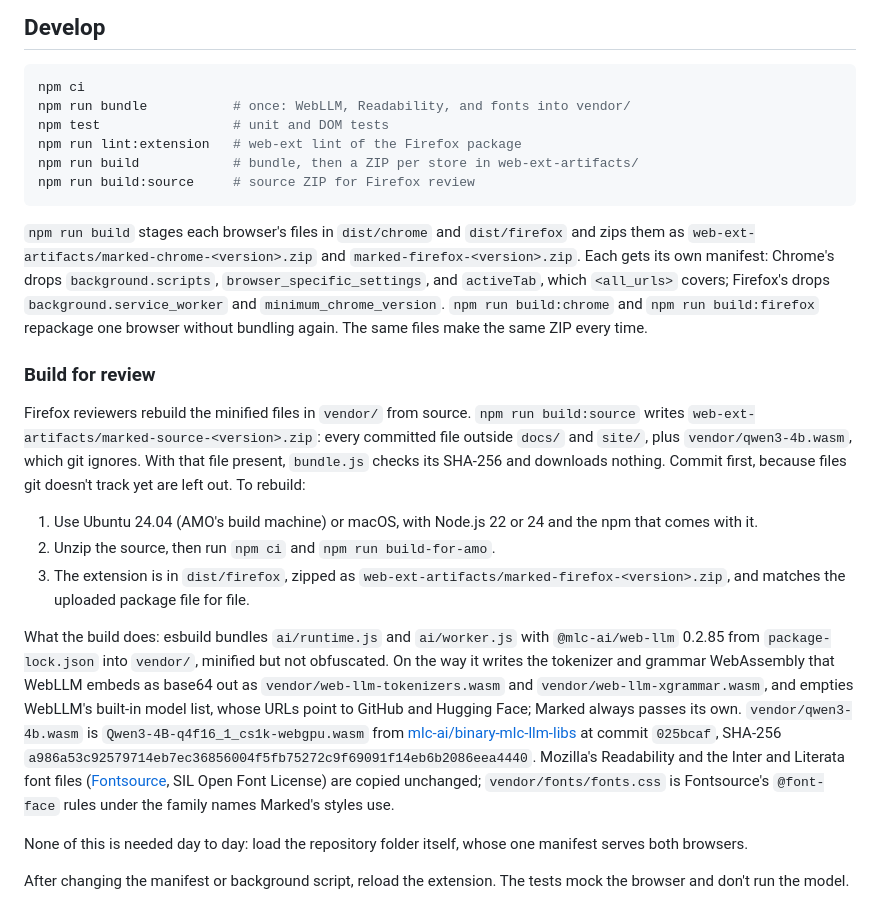
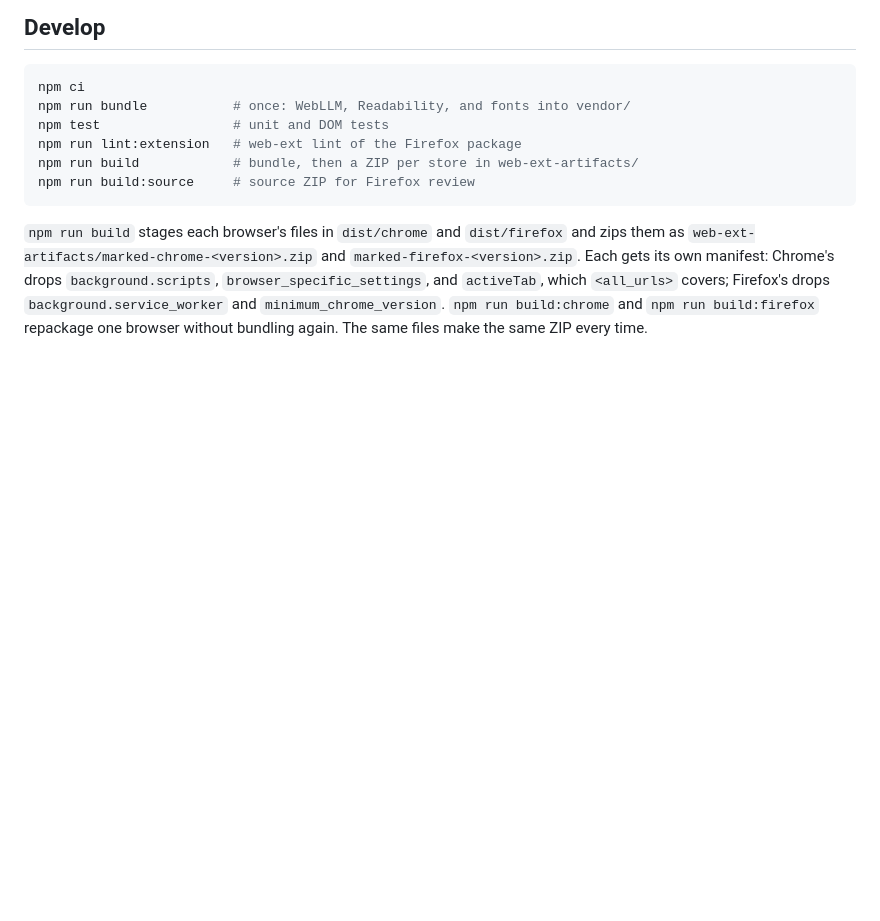
Before and after one commit to shinoss/marked, a Markdown page: README.md, the part around the change. GitHub-like rendering; blank space fills up the shorter version.

````diff
--- a/README.md
+++ b/README.md
@@ -228,17 +228,3 @@ npm run build:source     # source ZIP for Firefox review
 ```
 
 `npm run build` stages each browser's files in `dist/chrome` and `dist/firefox` and zips them as `web-ext-artifacts/marked-chrome-<version>.zip` and `marked-firefox-<version>.zip`. Each gets its own manifest: Chrome's drops `background.scripts`, `browser_specific_settings`, and `activeTab`, which `<all_urls>` covers; Firefox's drops `background.service_worker` and `minimum_chrome_version`. `npm run build:chrome` and `npm run build:firefox` repackage one browser without bundling again. The same files make the same ZIP every time.
-
-### Build for review
-
-Firefox reviewers rebuild the minified files in `vendor/` from source. `npm run build:source` writes `web-ext-artifacts/marked-source-<version>.zip`: every committed file outside `docs/` and `site/`, plus `vendor/qwen3-4b.wasm`, which git ignores. With that file present, `bundle.js` checks its SHA-256 and downloads nothing. Commit first, because files git doesn't track yet are left out. To rebuild:
-
-1. Use Ubuntu 24.04 (AMO's build machine) or macOS, with Node.js 22 or 24 and the npm that comes with it.
-2. Unzip the source, then run `npm ci` and `npm run build-for-amo`.
-3. The extension is in `dist/firefox`, zipped as `web-ext-artifacts/marked-firefox-<version>.zip`, and matches the uploaded package file for file.
-
-What the build does: esbuild bundles `ai/runtime.js` and `ai/worker.js` with `@mlc-ai/web-llm` 0.2.85 from `package-lock.json` into `vendor/`, minified but not obfuscated. On the way it writes the tokenizer and grammar WebAssembly that WebLLM embeds as base64 out as `vendor/web-llm-tokenizers.wasm` and `vendor/web-llm-xgrammar.wasm`, and empties WebLLM's built-in model list, whose URLs point to GitHub and Hugging Face; Marked always passes its own. `vendor/qwen3-4b.wasm` is `Qwen3-4B-q4f16_1_cs1k-webgpu.wasm` from [mlc-ai/binary-mlc-llm-libs](https://github.com/mlc-ai/binary-mlc-llm-libs/tree/025bcaf3780fa8254f5e5efd3bfea0a5397248f4/web-llm-models/v0_2_84/base) at commit `025bcaf`, SHA-256 `a986a53c92579714eb7ec36856004f5fb75272c9f69091f14eb6b2086eea4440`. Mozilla's Readability and the Inter and Literata font files ([Fontsource](https://fontsource.org), SIL Open Font License) are copied unchanged; `vendor/fonts/fonts.css` is Fontsource's `@font-face` rules under the family names Marked's styles use.
-
-None of this is needed day to day: load the repository folder itself, whose one manifest serves both browsers.
-
-After changing the manifest or background script, reload the extension. The tests mock the browser and don't run the model.
````
